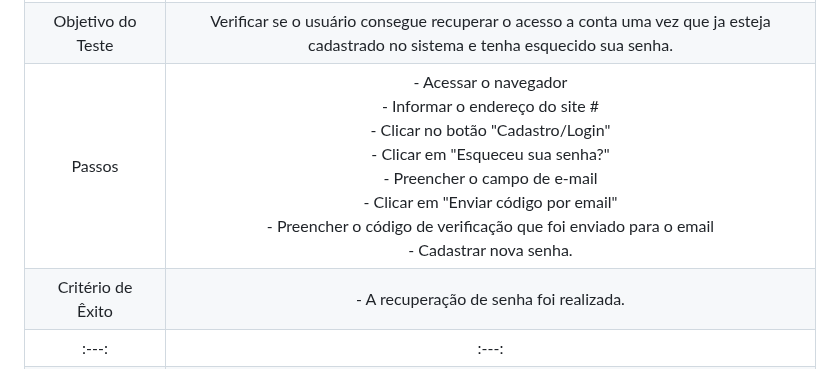
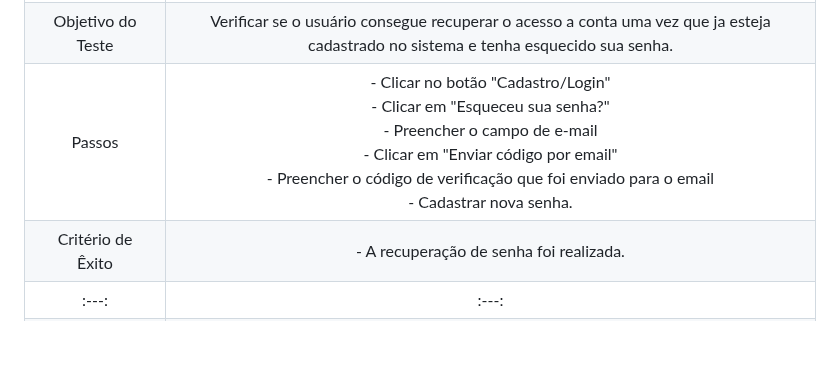
Before and after one commit to ICEI-PUC-Minas-PMV-ADS/pmv-ads-2023-2-e2-proj-int-t2-match-game, a Markdown page: docs/08-Plano de Testes de Software.md, the part around the change. Drawn GitHub-style; blank space fills up the shorter version.

```diff
--- a/docs/08-Plano de Testes de Software.md
+++ b/docs/08-Plano de Testes de Software.md
@@ -16,7 +16,7 @@
 | **Caso de Teste** 	| **CT-03 – Recuperação de senha**	|
 |Requisito Associado | RF-02	- A aplicação deve incluir uma página de login para os usuários. |
 | Objetivo do Teste 	| Verificar se o usuário consegue recuperar o acesso a conta uma vez que ja esteja cadastrado no sistema e tenha esquecido sua senha. |
-| Passos 	| - Acessar o navegador <br> - Informar o endereço do site #<br> - Clicar no botão "Cadastro/Login" <br> - Clicar em "Esqueceu sua senha?"<br> - Preencher o campo de e-mail <br> - Clicar em "Enviar código por email"<br> - Preencher o código de verificação que foi enviado para o email<br> - Cadastrar nova senha. |
+| Passos 	|- Clicar no botão "Cadastro/Login" <br> - Clicar em "Esqueceu sua senha?"<br> - Preencher o campo de e-mail <br> - Clicar em "Enviar código por email"<br> - Preencher o código de verificação que foi enviado para o email<br> - Cadastrar nova senha. |
 |Critério de Êxito | - A recuperação de senha foi realizada. |
 |:---:	|:---:	|
 | **Caso de Teste** 	| **CT-04 – Sistema de escolha de jogos pelo usuário**	|
```
